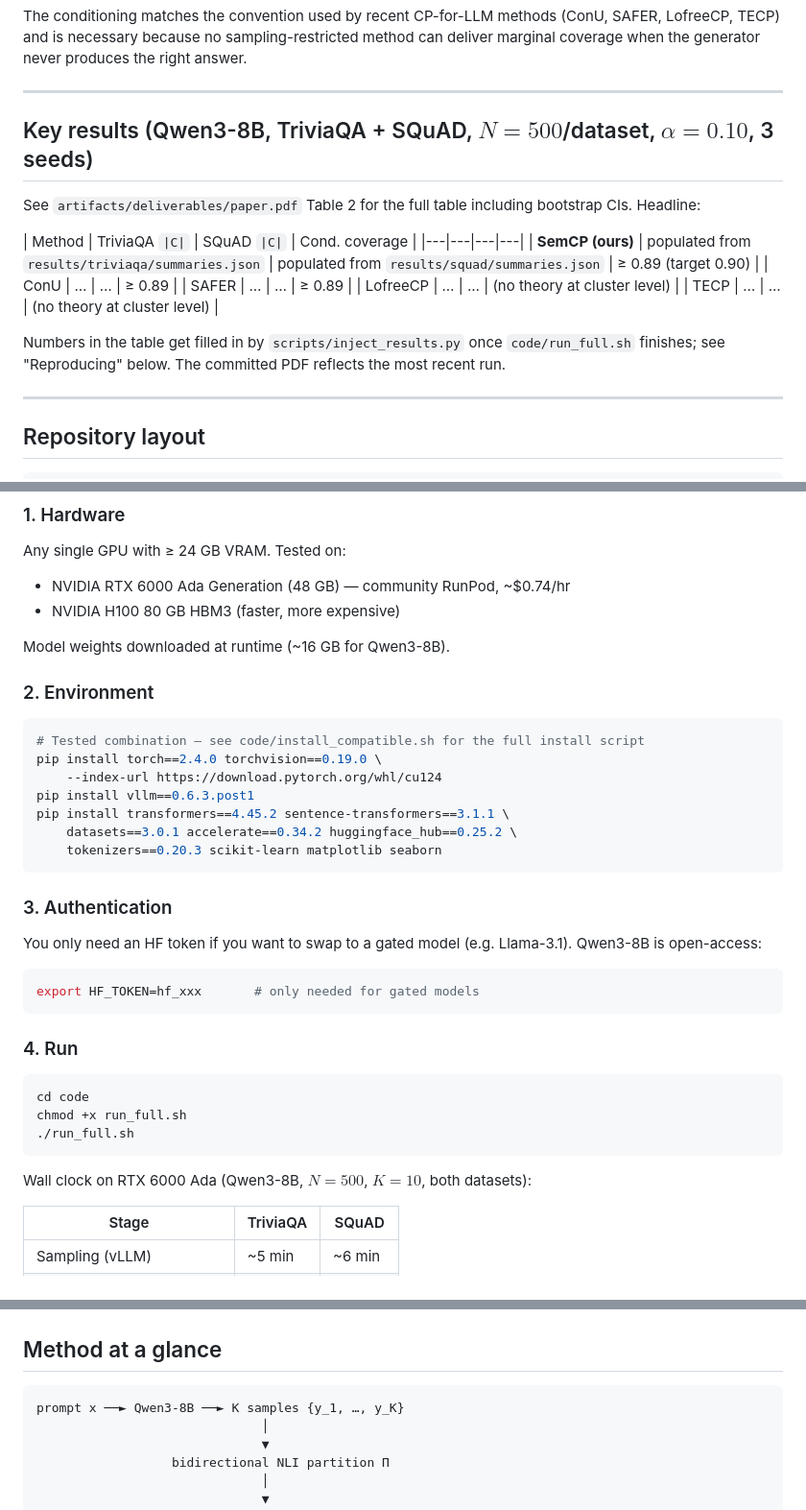
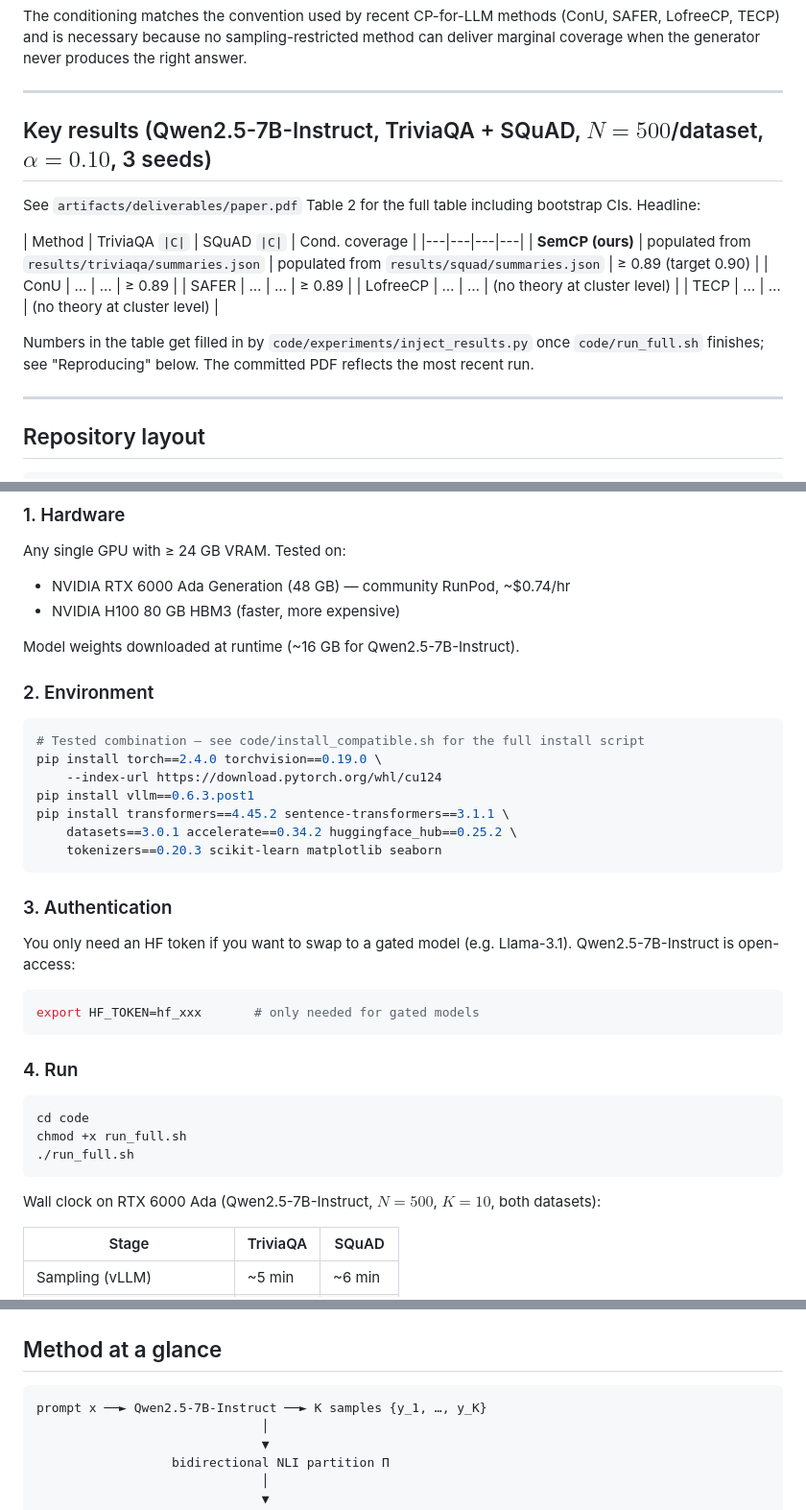
Before and after one commit to jrajath94/semcp-conformal-prediction, a Markdown page: README.md, 3 parts joined by grey strips. Shown at 96% size. GitHub-like rendering.

Commit message:
docs: correct model name from Qwen3-8B to Qwen2.5-7B-Instruct and fix script path

````diff
--- a/README.md
+++ b/README.md
@@ -21,7 +21,7 @@ The conditioning matches the convention used by recent CP-for-LLM methods (ConU,
 
 ---
 
-## Key results (Qwen3-8B, TriviaQA + SQuAD, $N=500$/dataset, $\alpha=0.10$, 3 seeds)
+## Key results (Qwen2.5-7B-Instruct, TriviaQA + SQuAD, $N=500$/dataset, $\alpha=0.10$, 3 seeds)
 
 See `artifacts/deliverables/paper.pdf` Table 2 for the full table including bootstrap CIs. Headline:
 
@@ -33,7 +33,7 @@ See `artifacts/deliverables/paper.pdf` Table 2 for the full table including boot
 | LofreeCP | … | … | (no theory at cluster level) |
 | TECP | … | … | (no theory at cluster level) |
 
-Numbers in the table get filled in by `scripts/inject_results.py` once `code/run_full.sh` finishes; see "Reproducing" below. The committed PDF reflects the most recent run.
+Numbers in the table get filled in by `code/experiments/inject_results.py` once `code/run_full.sh` finishes; see "Reproducing" below. The committed PDF reflects the most recent run.
 
 ---
 
@@ -86,7 +86,7 @@ Any single GPU with ≥ 24 GB VRAM. Tested on:
 - NVIDIA RTX 6000 Ada Generation (48 GB) — community RunPod, ~$0.74/hr
 - NVIDIA H100 80 GB HBM3 (faster, more expensive)
 
-Model weights downloaded at runtime (~16 GB for Qwen3-8B).
+Model weights downloaded at runtime (~16 GB for Qwen2.5-7B-Instruct).
 
 ### 2. Environment
 
@@ -103,7 +103,7 @@ pip install transformers==4.45.2 sentence-transformers==3.1.1 \
 ### 3. Authentication
 
 You only need an HF token if you want to swap to a gated model (e.g. Llama-3.1).
-Qwen3-8B is open-access:
+Qwen2.5-7B-Instruct is open-access:
 
 ```bash
 export HF_TOKEN=hf_xxx       # only needed for gated models
@@ -117,7 +117,7 @@ chmod +x run_full.sh
 ./run_full.sh
 ```
 
-Wall clock on RTX 6000 Ada (Qwen3-8B, $N=500$, $K=10$, both datasets):
+Wall clock on RTX 6000 Ada (Qwen2.5-7B-Instruct, $N=500$, $K=10$, both datasets):
 
 | Stage | TriviaQA | SQuAD |
 |---|---|---|
@@ -142,7 +142,7 @@ pdflatex paper.tex && bibtex paper && pdflatex paper.tex && pdflatex paper.tex
 ## Method at a glance
 
 ```
-prompt x ──► Qwen3-8B ──► K samples {y_1, …, y_K}
+prompt x ──► Qwen2.5-7B-Instruct ──► K samples {y_1, …, y_K}
                               │
                               ▼
                   bidirectional NLI partition Π
````
Also changed, not shown: other parts of README.md (+2 -2 lines).
